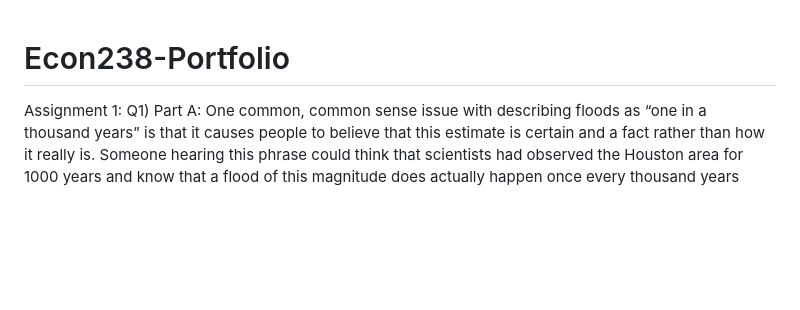
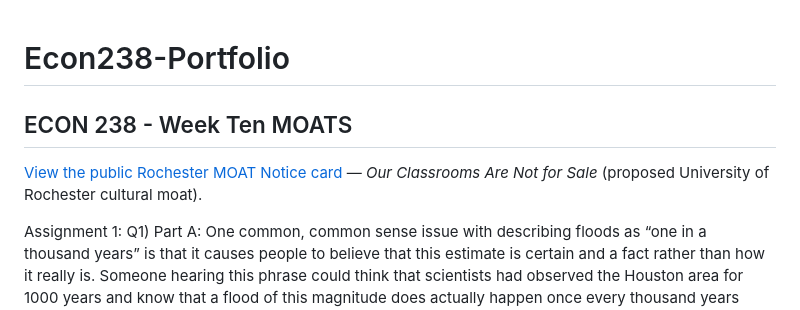
Before and after one commit to GMathieu123/Econ238-Portfolio, a Markdown page: README.md, the part around the change. Rendered like a GitHub page; blank space fills up the shorter version.

Commit message:
Link Week Ten MOATS Notice from course portfolio homepage

```diff
--- a/README.md
+++ b/README.md
@@ -1,4 +1,9 @@
 # Econ238-Portfolio
+
+## ECON 238 - Week Ten MOATS
+
+[View the public Rochester MOAT Notice card](./MOATS_Notice_Week10.md) — *Our Classrooms Are Not for Sale* (proposed University of Rochester cultural moat).
+
 
 Assignment 1:
 Q1)
```
